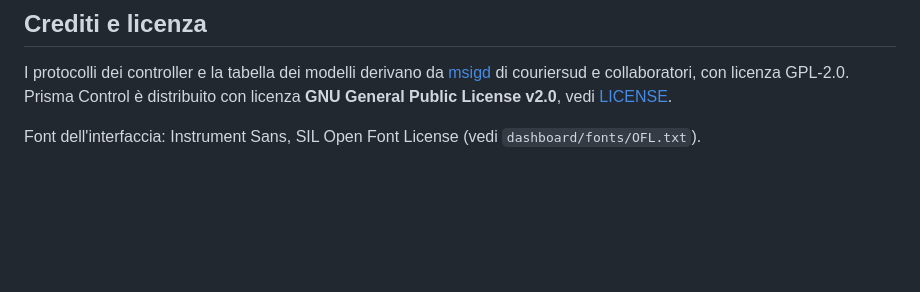
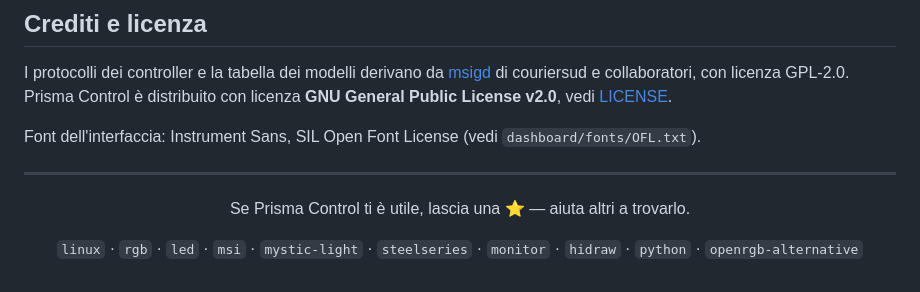
Before and after one commit to pasta-cod3/prisma-monitor-led, a Markdown page: README.it.md, the part around one of its changes. GitHub-like rendering; blank space fills up the shorter version.

```diff
--- a/README.it.md
+++ b/README.it.md
@@ -107,3 +136,13 @@ di couriersud e collaboratori, con licenza GPL‑2.0. Prisma Control è distribu
 **GNU General Public License v2.0**, vedi [LICENSE](LICENSE).
 
 Font dell'interfaccia: Instrument Sans, SIL Open Font License (vedi `dashboard/fonts/OFL.txt`).
+
+---
+
+<div align="center">
+
+Se Prisma Control ti è utile, lascia una ⭐ — aiuta altri a trovarlo.
+
+`linux` · `rgb` · `led` · `msi` · `mystic-light` · `steelseries` · `monitor` · `hidraw` · `python` · `openrgb-alternative`
+
+</div>
```
Also changed, not shown: other parts of README.it.md (+31 -2 lines), README.md (+41 -3 lines), docs/screenshot.png, 6 other files.
